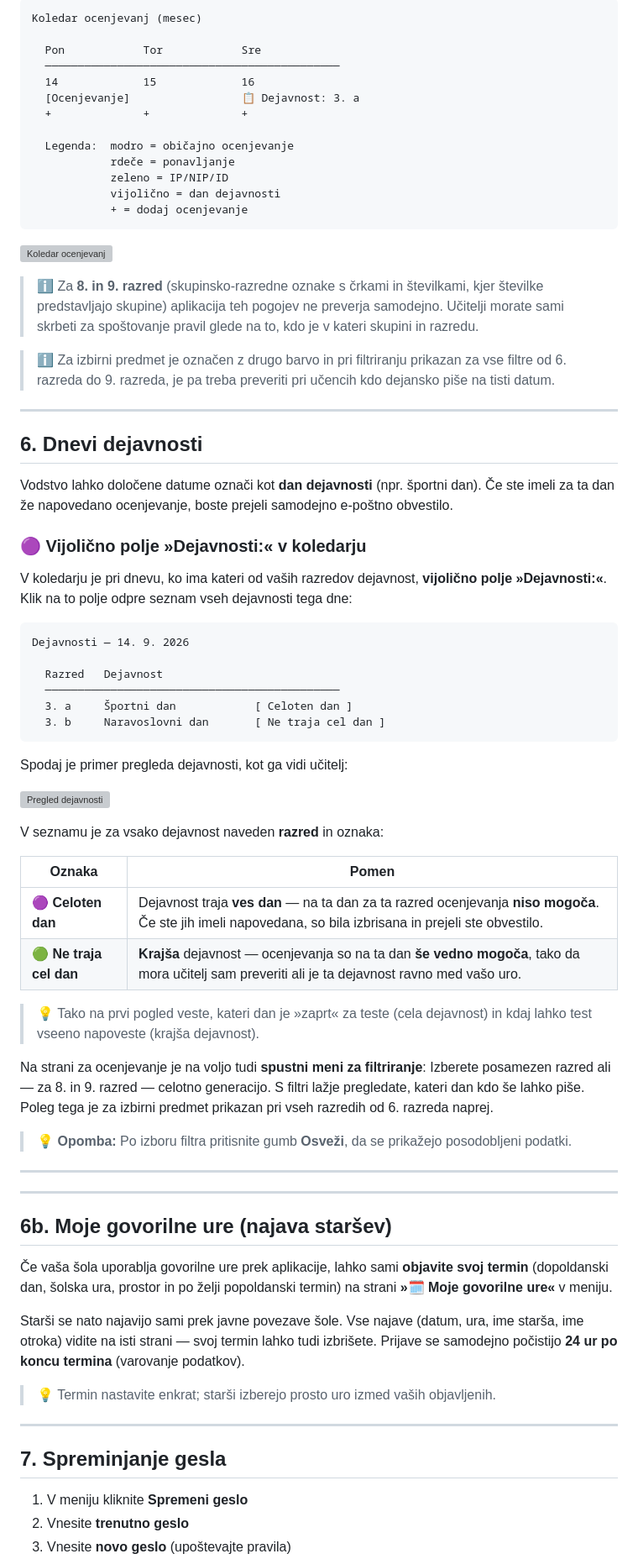
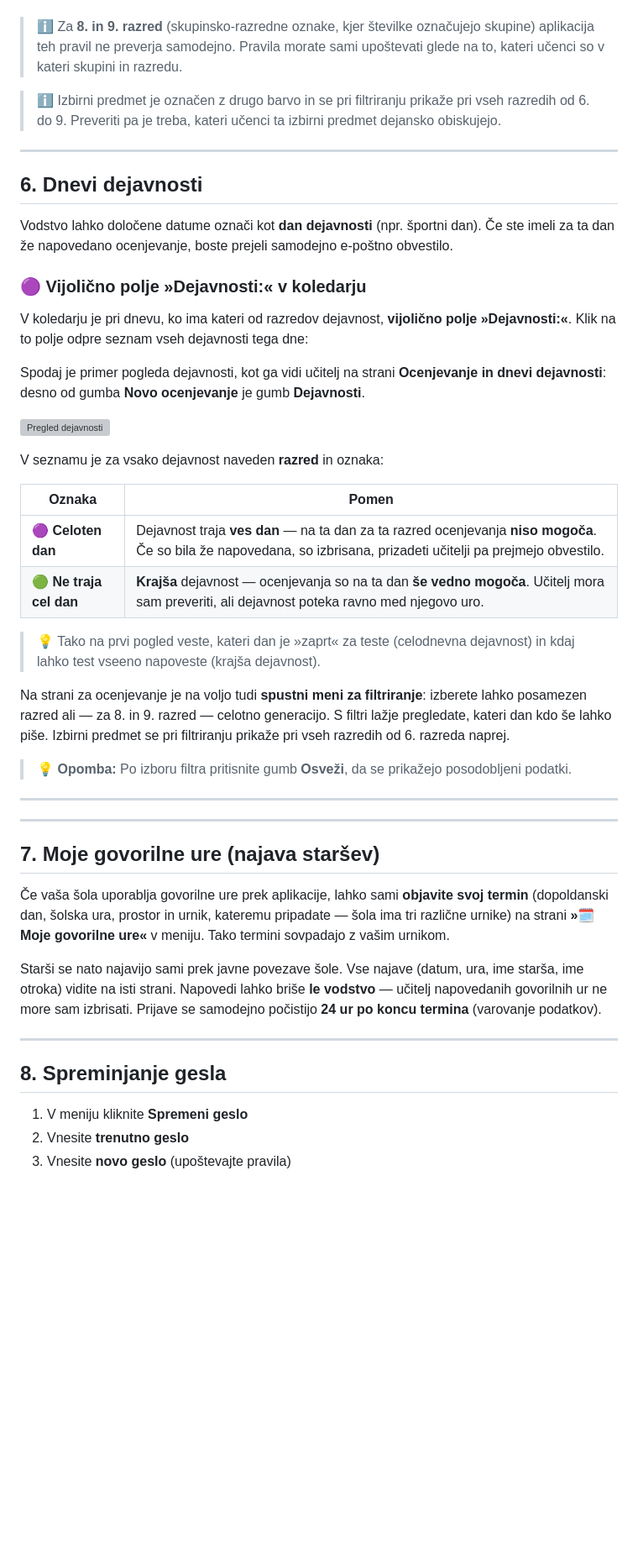
Before and after one commit to CusinM15/reservation_app, a Markdown page: documentation/navodila-ucitelji.md, the part around one of its changes. Shown at 84% size. Drawn GitHub-style; blank space fills up the shorter version; grey boxes are pictures that could not be loaded.

Commit message:
Lektura navodil (ucitelji, vodstvo): slovnicni in slogovni popravki, sinhronizacija z DB override

````diff
--- a/documentation/navodila-ucitelji.md
+++ b/documentation/navodila-ucitelji.md
@@ -200,26 +145,9 @@ Okno »Novo ocenjevanje«
 
 
-```text
-Koledar ocenjevanj (mesec)
 
-  Pon            Tor            Sre
-  ─────────────────────────────────────────────
-  14             15             16
-  [Ocenjevanje]                 📋 Dejavnost: 3. a
-  +              +              +
+> ℹ️ Za **8. in 9. razred** (skupinsko-razredne oznake, kjer številke označujejo skupine) aplikacija teh pravil ne preverja samodejno. Pravila morate sami upoštevati glede na to, kateri učenci so v kateri skupini in razredu.
 
-  Legenda:  modro = običajno ocenjevanje
-            rdeče = ponavljanje
-            zeleno = IP/NIP/ID
-            vijolično = dan dejavnosti
-            + = dodaj ocenjevanje
-```
-
-![Koledar ocenjevanj](slike/navodila_ocenjevanja_koledar.png)
-
-> ℹ️ Za **8. in 9. razred** (skupinsko-razredne oznake s črkami in številkami, kjer številke predstavljajo skupine) aplikacija teh pogojev ne preverja samodejno. Učitelji morate sami skrbeti za spoštovanje pravil glede na to, kdo je v kateri skupini in razredu.
-
-> ℹ️ Za izbirni predmet je označen z drugo barvo in pri filtriranju prikazan za vse filtre od 6. razreda do 9. razreda, je pa treba preveriti pri učencih kdo dejansko piše na tisti datum.
+> ℹ️ Izbirni predmet je označen z drugo barvo in se pri filtriranju prikaže pri vseh razredih od 6. do 9. Preveriti pa je treba, kateri učenci ta izbirni predmet dejansko obiskujejo.
 
 ---
 
@@ -229,19 +157,9 @@ Vodstvo lahko določene datume označi kot **dan dejavnosti** (npr. športni dan
 
 ### 🟣 Vijolično polje »Dejavnosti:« v koledarju
 
-V koledarju je pri dnevu, ko ima kateri od vaših razredov dejavnost, **vijolično
-polje »Dejavnosti:«**. Klik na to polje odpre seznam vseh dejavnosti tega dne:
+V koledarju je pri dnevu, ko ima kateri od razredov dejavnost, **vijolično polje »Dejavnosti:«**. Klik na to polje odpre seznam vseh dejavnosti tega dne:
 
-```text
-Dejavnosti — 14. 9. 2026
-
-  Razred   Dejavnost
-  ─────────────────────────────────────────────
-  3. a     Športni dan            [ Celoten dan ]
-  3. b     Naravoslovni dan       [ Ne traja cel dan ]
-```
-
-Spodaj je primer pregleda dejavnosti, kot ga vidi učitelj:
+Spodaj je primer pogleda dejavnosti, kot ga vidi učitelj na strani **Ocenjevanje in dnevi dejavnosti**: desno od gumba **Novo ocenjevanje** je gumb **Dejavnosti**.
 
 ![Pregled dejavnosti](slike/navodila_dejavnosti_pregled.png)
 
@@ -249,14 +167,12 @@ V seznamu je za vsako dejavnost naveden **razred** in oznaka:
 
 | Oznaka | Pomen |
 |---|---|
-| 🟣 **Celoten dan** | Dejavnost traja **ves dan** — na ta dan za ta razred ocenjevanja **niso mogoča**. Če ste jih imeli napovedana, so bila izbrisana in prejeli ste obvestilo. |
-| 🟢 **Ne traja cel dan** | **Krajša** dejavnost — ocenjevanja so na ta dan **še vedno mogoča**, tako da mora učitelj sam preveriti ali je ta dejavnost ravno med vašo uro. |
+| 🟣 **Celoten dan** | Dejavnost traja **ves dan** — na ta dan za ta razred ocenjevanja **niso mogoča**. Če so bila že napovedana, so izbrisana, prizadeti učitelji pa prejmejo obvestilo. |
+| 🟢 **Ne traja cel dan** | **Krajša** dejavnost — ocenjevanja so na ta dan **še vedno mogoča**. Učitelj mora sam preveriti, ali dejavnost poteka ravno med njegovo uro. |
 
-> 💡 Tako na prvi pogled veste, kateri dan je »zaprt« za teste (cela dejavnost)
-> in kdaj lahko test vseeno napoveste (krajša dejavnost).
+> 💡 Tako na prvi pogled veste, kateri dan je »zaprt« za teste (celodnevna dejavnost) in kdaj lahko test vseeno napoveste (krajša dejavnost).
 
-Na strani za ocenjevanje je na voljo tudi **spustni meni za filtriranje**:
-Izberete posamezen razred ali — za 8. in 9. razred — celotno generacijo. S filtri lažje pregledate, kateri dan kdo še lahko piše. Poleg tega je za izbirni predmet prikazan pri vseh razredih od 6. razreda naprej.
+Na strani za ocenjevanje je na voljo tudi **spustni meni za filtriranje**: izberete lahko posamezen razred ali — za 8. in 9. razred — celotno generacijo. S filtri lažje pregledate, kateri dan kdo še lahko piše. Izbirni predmet se pri filtriranju prikaže pri vseh razredih od 6. razreda naprej.
 
 > 💡 **Opomba:** Po izboru filtra pritisnite gumb **Osveži**, da se prikažejo posodobljeni podatki.
 
@@ -264,21 +180,16 @@ Izberete posamezen razred ali — za 8. in 9. razred — celotno generacijo. S f
 
 ---
 
-## 6b. Moje govorilne ure (najava staršev)
+## 7. Moje govorilne ure (najava staršev)
 
-Če vaša šola uporablja govorilne ure prek aplikacije, lahko sami **objavite svoj
-termin** (dopoldanski dan, šolska ura, prostor in po želji popoldanski termin) na
-strani **»🗓️ Moje govorilne ure«** v meniju.
+Če vaša šola uporablja govorilne ure prek aplikacije, lahko sami **objavite svoj termin** (dopoldanski dan, šolska ura, prostor in urnik, kateremu pripadate — šola ima tri različne urnike) na strani **»🗓️ Moje govorilne ure«** v meniju. Tako termini sovpadajo z vašim urnikom.
 
-Starši se nato najavijo sami prek javne povezave šole. Vse najave (datum, ura,
-ime starša, ime otroka) vidite na isti strani — svoj termin lahko tudi izbrišete.
-Prijave se samodejno počistijo **24 ur po koncu termina** (varovanje podatkov).
+Starši se nato najavijo sami prek javne povezave šole. Vse najave (datum, ura, ime starša, ime otroka) vidite na isti strani. Napovedi lahko briše **le vodstvo** — učitelj napovedanih govorilnih ur ne more sam izbrisati. Prijave se samodejno počistijo **24 ur po koncu termina** (varovanje podatkov).
 
-> 💡 Termin nastavite enkrat; starši izberejo prosto uro izmed vaših objavljenih.
 
 ---
 
-## 7. Spreminjanje gesla
+## 8. Spreminjanje gesla
 
 
 1. V meniju kliknite **Spremeni geslo**
````
Also changed, not shown: other parts of documentation/navodila-ucitelji.md (+23 -94 lines), documentation/navodila-vodstvo.md (+27 -33 lines).
